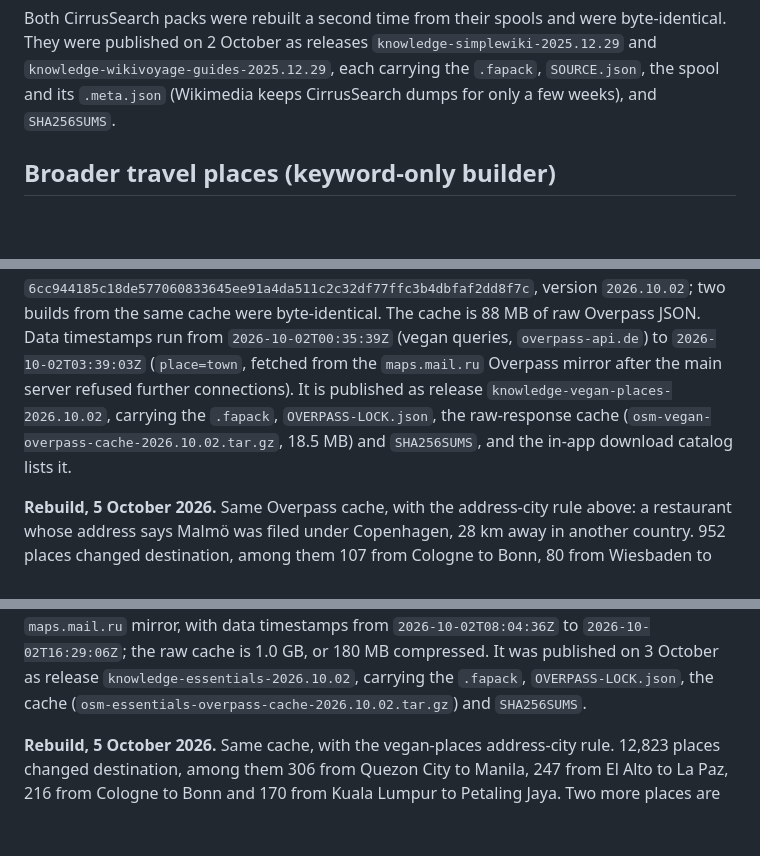
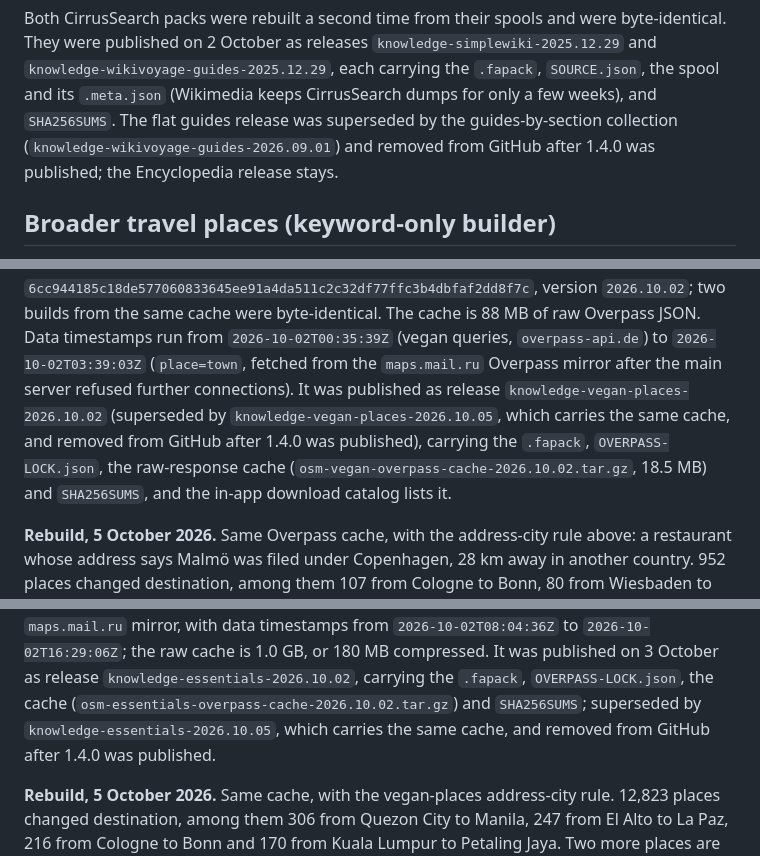
Before and after one commit to 0x94t3z/fieldatlas, a Markdown page: DATASETS.md, 3 parts joined by grey strips. GitHub-like rendering; blank space fills up the shorter version.

Commit message:
Note which knowledge releases 1.4.0 supersedes

```diff
--- a/DATASETS.md
+++ b/DATASETS.md
@@ -127,7 +127,9 @@ Both CirrusSearch packs were rebuilt a second time from their spools and were by
 They were published on 2 October as releases `knowledge-simplewiki-2025.12.29` and
 `knowledge-wikivoyage-guides-2025.12.29`, each carrying the `.fapack`, `SOURCE.json`, the
 spool and its `.meta.json` (Wikimedia keeps CirrusSearch dumps for only a few weeks), and
-`SHA256SUMS`.
+`SHA256SUMS`. The flat guides release was superseded by the guides-by-section collection
+(`knowledge-wikivoyage-guides-2026.09.01`) and removed from GitHub after 1.4.0 was published; the
+Encyclopedia release stays.
 
 ## Broader travel places (keyword-only builder)
 
@@ -191,7 +193,7 @@ Singapore 102, Chiang Mai 85. The `.fapack` is 40,088,517 bytes, SHA-256
 two builds from the same cache were byte-identical. The cache is 88 MB of raw Overpass JSON.
 Data timestamps run from `2026-10-02T00:35:39Z` (vegan queries, `overpass-api.de`) to
 `2026-10-02T03:39:03Z` (`place=town`, fetched from the `maps.mail.ru` Overpass mirror after
-the main server refused further connections). It is published as release `knowledge-vegan-places-2026.10.02`, carrying the `.fapack`, `OVERPASS-LOCK.json`, the raw-response cache (`osm-vegan-overpass-cache-2026.10.02.tar.gz`, 18.5 MB) and `SHA256SUMS`, and the in-app download catalog lists it.
+the main server refused further connections). It was published as release `knowledge-vegan-places-2026.10.02` (superseded by `knowledge-vegan-places-2026.10.05`, which carries the same cache, and removed from GitHub after 1.4.0 was published), carrying the `.fapack`, `OVERPASS-LOCK.json`, the raw-response cache (`osm-vegan-overpass-cache-2026.10.02.tar.gz`, 18.5 MB) and `SHA256SUMS`, and the in-app download catalog lists it.
 
 **Rebuild, 5 October 2026.** Same Overpass cache, with the address-city rule above: a
 restaurant whose address says Malmö was filed under Copenhagen, 28 km away in another country.
@@ -248,7 +250,9 @@ about 2 GB of memory on an Apple Silicon Mac). All 31 Overpass responses came fr
 `maps.mail.ru` mirror, with data timestamps from `2026-10-02T08:04:36Z` to
 `2026-10-02T16:29:06Z`; the raw cache is 1.0 GB, or 180 MB compressed. It was published on 3 October as release
 `knowledge-essentials-2026.10.02`, carrying the `.fapack`, `OVERPASS-LOCK.json`, the cache
-(`osm-essentials-overpass-cache-2026.10.02.tar.gz`) and `SHA256SUMS`.
+(`osm-essentials-overpass-cache-2026.10.02.tar.gz`) and `SHA256SUMS`; superseded by
+`knowledge-essentials-2026.10.05`, which carries the same cache, and removed from GitHub after
+1.4.0 was published.
 
 **Rebuild, 5 October 2026.** Same cache, with the vegan-places address-city rule. 12,823
 places changed destination, among them 306 from Quezon City to Manila, 247 from El Alto to La
```
